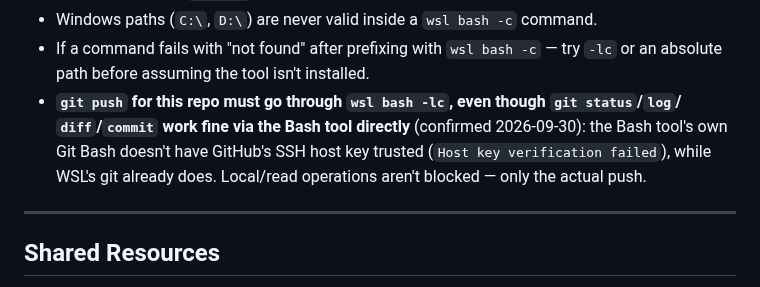
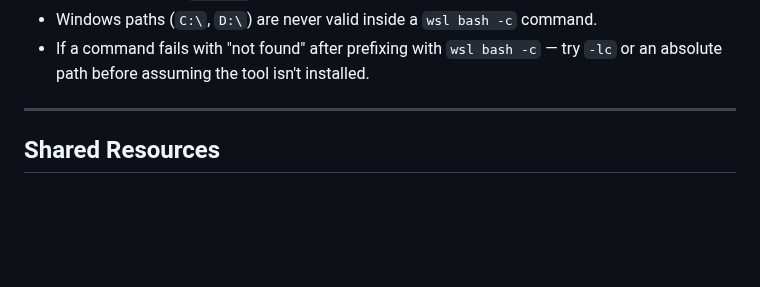
Before and after one commit to AG-2-0-projects-Hub/alfred-ingestor, a Markdown page: CLAUDE.md, the part around the change. Drawn GitHub-style; blank space fills up the shorter version.

Commit message:
docs: revert redundant git-push CLAUDE.md note
The rule it restated (route git through wsl bash -c for this repo) was
already present in the same section -- I just hadn't followed it for one
command. Not new information, so not worth the extra text.

Co-Authored-By: Claude Sonnet 5 <noreply@anthropic.com>

```diff
--- a/CLAUDE.md
+++ b/CLAUDE.md
@@ -57,10 +57,6 @@ this repo) live inside WSL2 and are invisible to both shell tools unless routed
 - Windows paths (`C:\`, `D:\`) are never valid inside a `wsl bash -c` command.
 - If a command fails with "not found" after prefixing with `wsl bash -c` — try `-lc` or an
   absolute path before assuming the tool isn't installed.
-- **`git push` for this repo must go through `wsl bash -lc`, even though `git status`/`log`/
-  `diff`/`commit` work fine via the Bash tool directly** (confirmed 2026-09-30): the Bash tool's
-  own Git Bash doesn't have GitHub's SSH host key trusted (`Host key verification failed`), while
-  WSL's git already does. Local/read operations aren't blocked — only the actual push.
 
 ---
 
```
